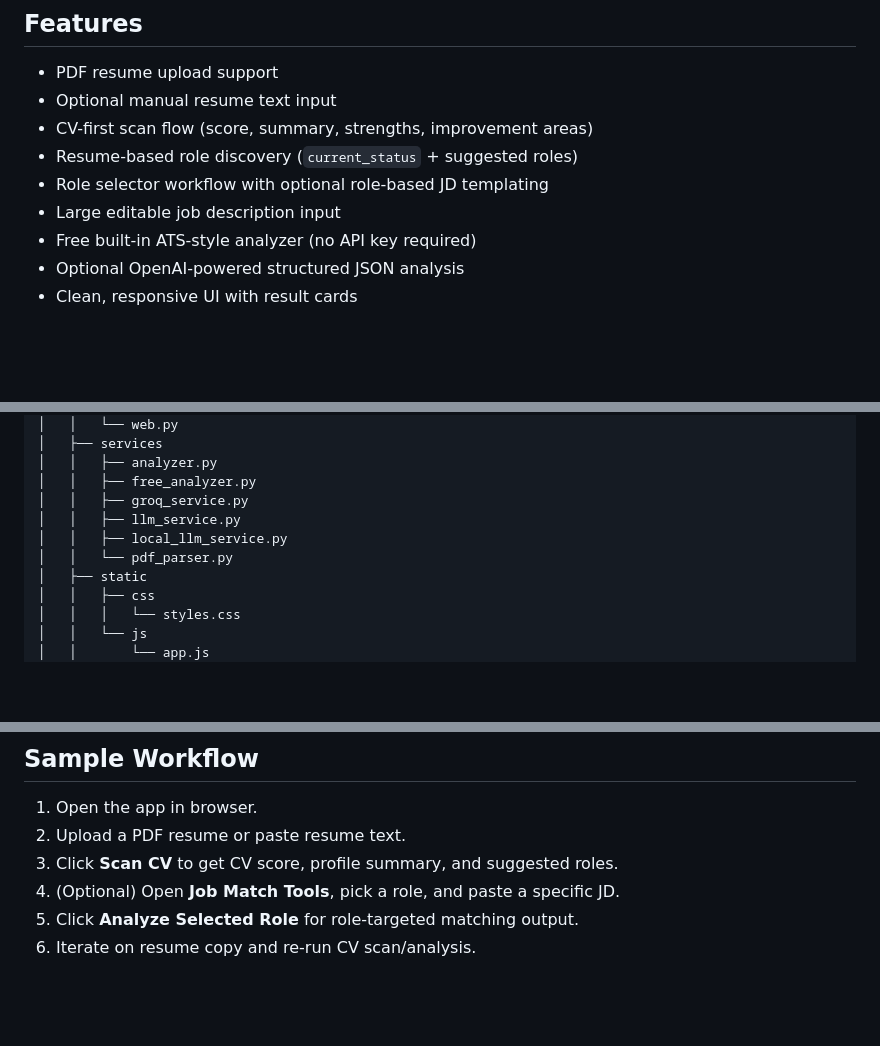
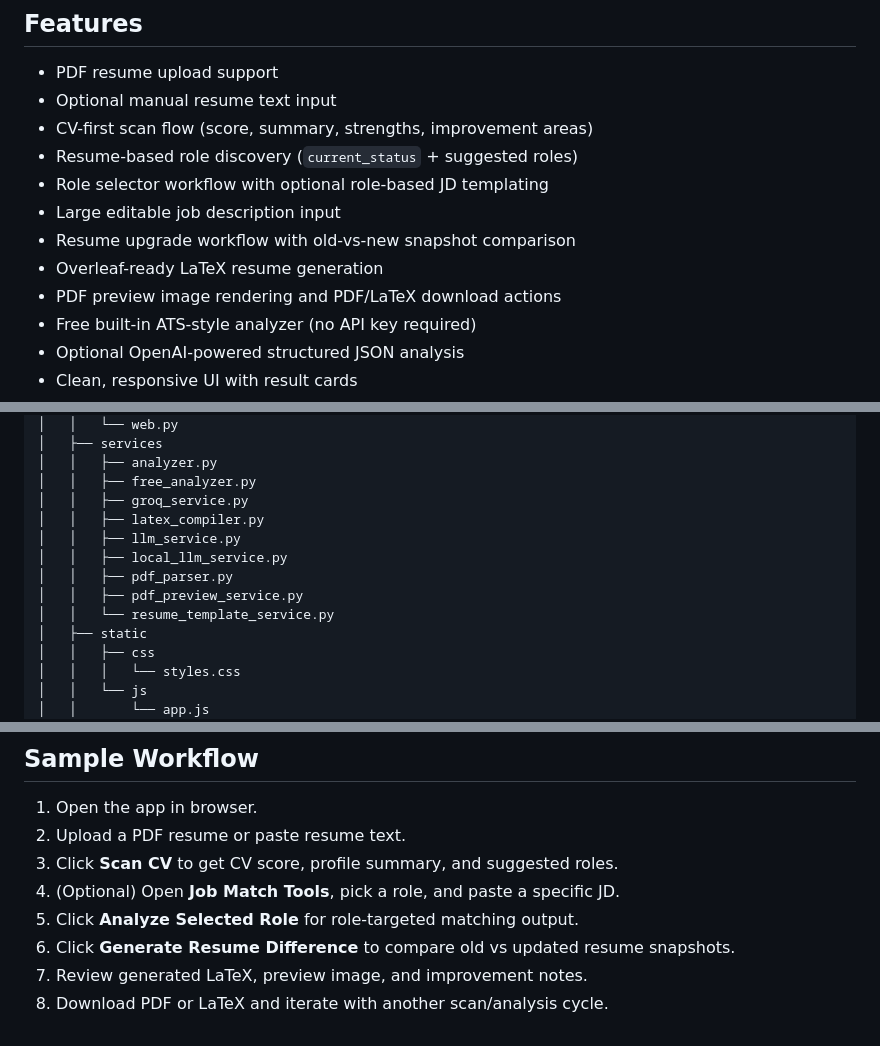
Before and after one commit to krishalivaibhav/EmergingTech, a Markdown page: README.md, 3 parts joined by grey strips. Drawn GitHub-style; blank space fills up the shorter version.

```diff
--- a/README.md
+++ b/README.md
@@ -22,6 +22,9 @@ This tool acts like a recruiter + ATS assistant. Users can upload a PDF resume (
 - Resume-based role discovery (`current_status` + suggested roles)
 - Role selector workflow with optional role-based JD templating
 - Large editable job description input
+- Resume upgrade workflow with old-vs-new snapshot comparison
+- Overleaf-ready LaTeX resume generation
+- PDF preview image rendering and PDF/LaTeX download actions
 - Free built-in ATS-style analyzer (no API key required)
 - Optional OpenAI-powered structured JSON analysis
 - Clean, responsive UI with result cards
@@ -52,9 +56,12 @@ This tool acts like a recruiter + ATS assistant. Users can upload a PDF resume (
 │   │   ├── analyzer.py
 │   │   ├── free_analyzer.py
 │   │   ├── groq_service.py
+│   │   ├── latex_compiler.py
 │   │   ├── llm_service.py
 │   │   ├── local_llm_service.py
-│   │   └── pdf_parser.py
+│   │   ├── pdf_parser.py
+│   │   ├── pdf_preview_service.py
+│   │   └── resume_template_service.py
 │   ├── static
 │   │   ├── css
 │   │   │   └── styles.css
@@ -303,4 +367,6 @@ In `free` mode, the app uses deterministic ATS heuristics (skill overlap, keywor
 3. Click **Scan CV** to get CV score, profile summary, and suggested roles.
 4. (Optional) Open **Job Match Tools**, pick a role, and paste a specific JD.
 5. Click **Analyze Selected Role** for role-targeted matching output.
-6. Iterate on resume copy and re-run CV scan/analysis.
+6. Click **Generate Resume Difference** to compare old vs updated resume snapshots.
+7. Review generated LaTeX, preview image, and improvement notes.
+8. Download PDF or LaTeX and iterate with another scan/analysis cycle.
```
Also changed, not shown: other parts of README.md (+58 -0 lines).
